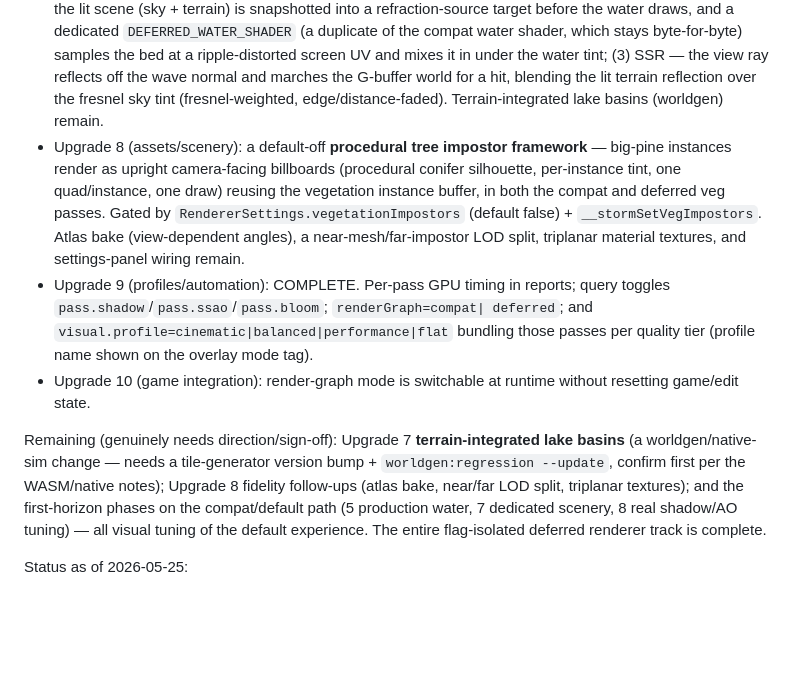
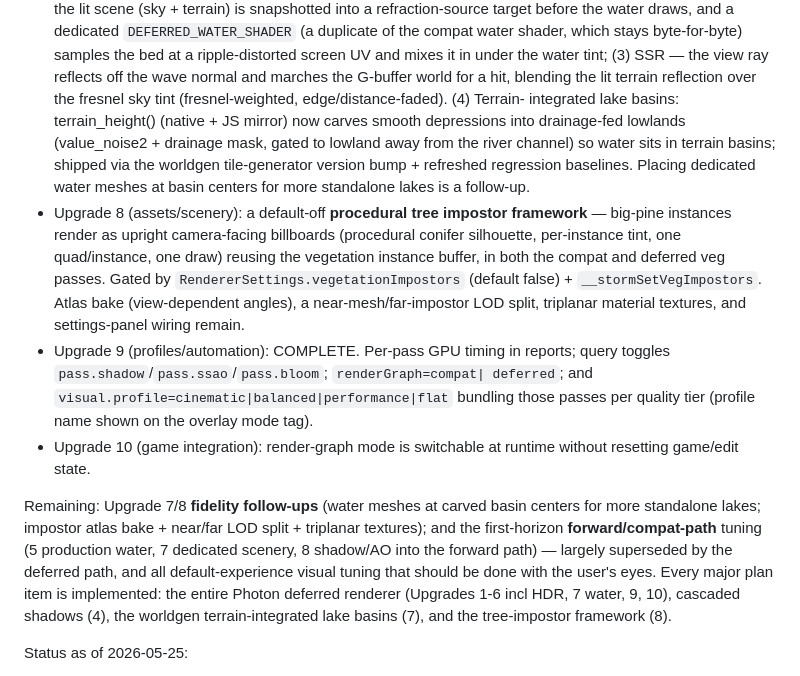
Before and after one commit to falvarez1/VoxelEnginePrototype, a Markdown page: docs/plans/visual-quality-pipeline-plan.md, the part around the change. Drawn GitHub-style; blank space fills up the shorter version.

Commit message:
Plan status: Upgrade 7 complete (lake basins) — all major items implemented
Co-Authored-By: Claude Opus 4.8 (1M context) <noreply@anthropic.com>

```diff
--- a/docs/plans/visual-quality-pipeline-plan.md
+++ b/docs/plans/visual-quality-pipeline-plan.md
@@ -95,8 +95,12 @@ path is byte-for-byte unchanged and re-verified after every shared-module edit.
   byte-for-byte) samples the bed at a ripple-distorted screen UV and mixes it in
   under the water tint; (3) SSR — the view ray reflects off the wave normal and
   marches the G-buffer world for a hit, blending the lit terrain reflection over
-  the fresnel sky tint (fresnel-weighted, edge/distance-faded). Terrain-integrated
-  lake basins (worldgen) remain.
+  the fresnel sky tint (fresnel-weighted, edge/distance-faded). (4) Terrain-
+  integrated lake basins: terrain_height() (native + JS mirror) now carves smooth
+  depressions into drainage-fed lowlands (value_noise2 + drainage mask, gated to
+  lowland away from the river channel) so water sits in terrain basins; shipped via
+  the worldgen tile-generator version bump + refreshed regression baselines. Placing
+  dedicated water meshes at basin centers for more standalone lakes is a follow-up.
 - Upgrade 8 (assets/scenery): a default-off **procedural tree impostor framework**
   — big-pine instances render as upright camera-facing billboards (procedural
   conifer silhouette, per-instance tint, one quad/instance, one draw) reusing the
@@ -111,13 +115,14 @@ path is byte-for-byte unchanged and re-verified after every shared-module edit.
 - Upgrade 10 (game integration): render-graph mode is switchable at runtime
   without resetting game/edit state.
 
-Remaining (genuinely needs direction/sign-off): Upgrade 7 **terrain-integrated lake
-basins** (a worldgen/native-sim change — needs a tile-generator version bump +
-`worldgen:regression --update`, confirm first per the WASM/native notes); Upgrade 8
-fidelity follow-ups (atlas bake, near/far LOD split, triplanar textures); and the
-first-horizon phases on the compat/default path (5 production water, 7 dedicated
-scenery, 8 real shadow/AO tuning) — all visual tuning of the default experience.
-The entire flag-isolated deferred renderer track is complete.
+Remaining: Upgrade 7/8 **fidelity follow-ups** (water meshes at carved basin centers
+for more standalone lakes; impostor atlas bake + near/far LOD split + triplanar
+textures); and the first-horizon **forward/compat-path** tuning (5 production water,
+7 dedicated scenery, 8 shadow/AO into the forward path) — largely superseded by the
+deferred path, and all default-experience visual tuning that should be done with the
+user's eyes. Every major plan item is implemented: the entire Photon deferred
+renderer (Upgrades 1-6 incl HDR, 7 water, 9, 10), cascaded shadows (4), the
+worldgen terrain-integrated lake basins (7), and the tree-impostor framework (8).
 
 Status as of 2026-05-25:
 
```
